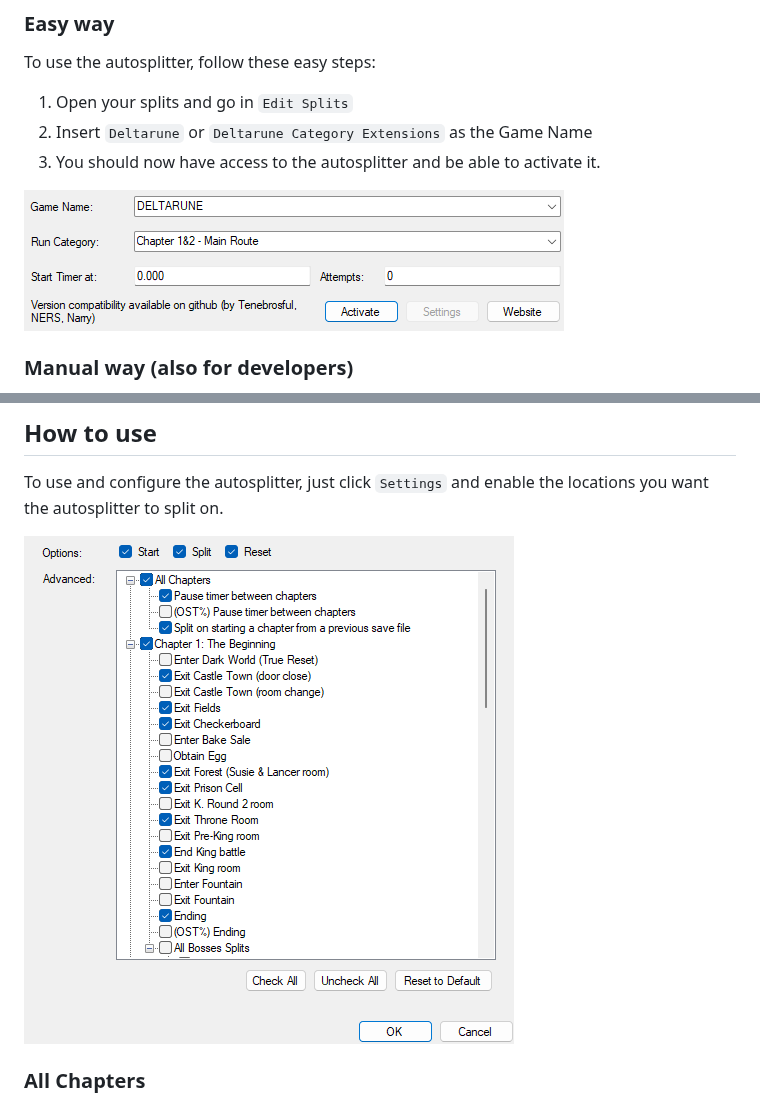
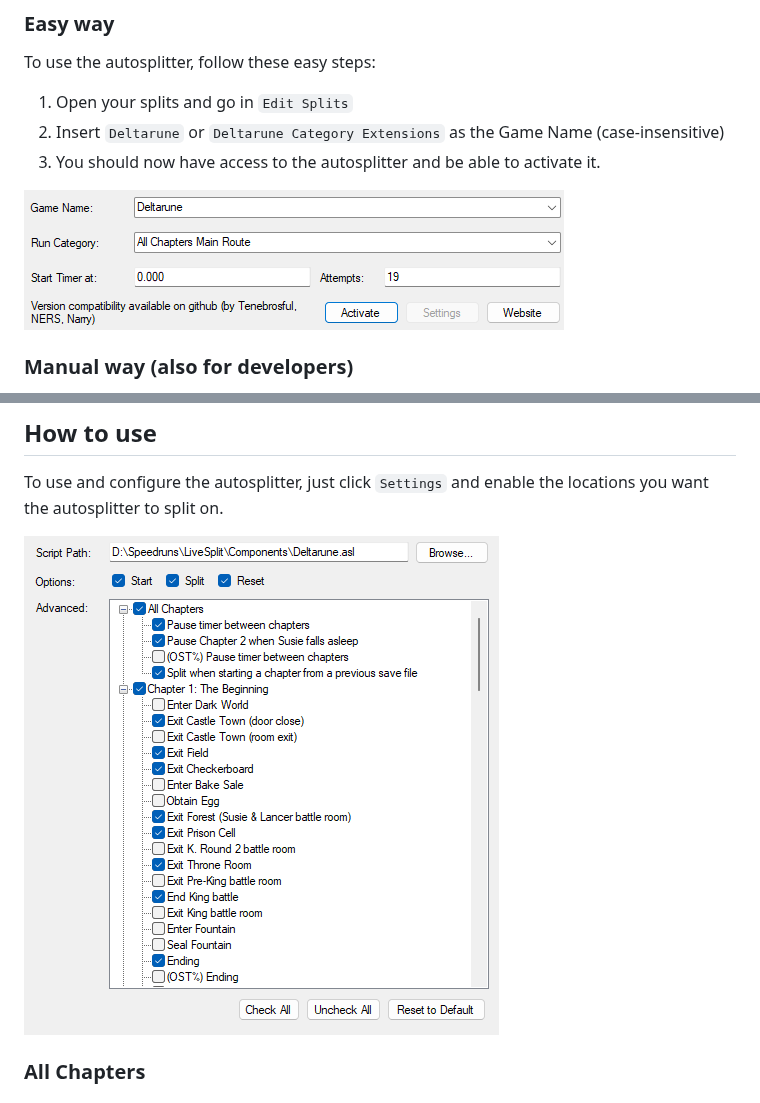
Before and after one commit to Tenebrosful/DELTARUNE-Livesplit.Autosplitter, a Markdown page: README.md, 2 parts joined by grey strips. GitHub-like rendering; pictures changed too: assets/options.png, assets/quickInstall.png.

Commit message:
Change Chapter 4 end timing, update readme + images (#143)

```diff
--- a/README.md
+++ b/README.md
@@ -20,7 +20,7 @@ This is a LiveSplit Autosplitter for DELTARUNE speedruns.
 To use the autosplitter, follow these easy steps:
 
 1. Open your splits and go in `Edit Splits`
-2. Insert `Deltarune` or `Deltarune Category Extensions` as the Game Name
+2. Insert `Deltarune` or `Deltarune Category Extensions` as the Game Name (case-insensitive)
 3. You should now have access to the autosplitter and be able to activate it.
 
 ![Splits Editor header with the Game Name and the suggested autosplitter](/assets/quickInstall.png)
```
Also changed, not shown: 2 other files.
